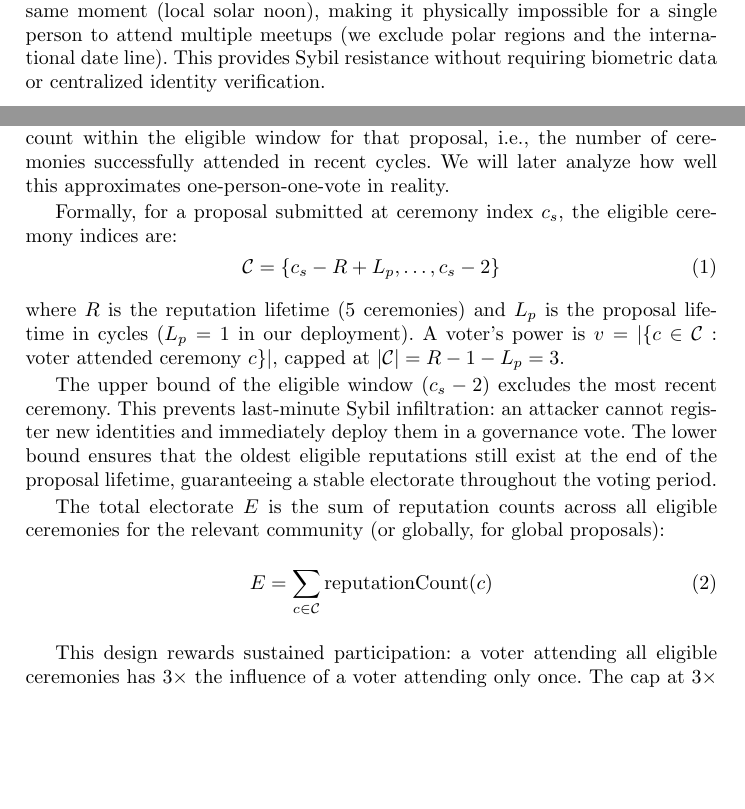
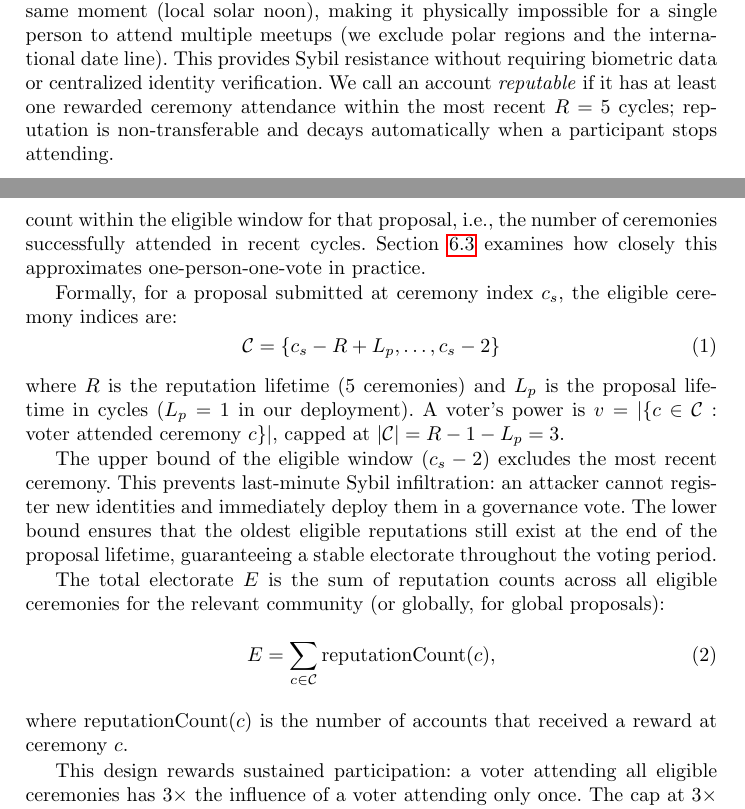
Before and after one commit to encointer/dawo-paper, a LaTeX thesis (main.tex): two parts of pages 3 and 5 of 18, joined at a grey line, cut so that both start at the same text, the shorter picture padded with empty space. Compiled offline with pdfLaTeX.

Commit message:
dedups and introduce terms

```diff
--- a/main.tex
+++ b/main.tex
@@ -91,6 +91,6 @@ The uniqueness foundation of our governance architecture is a decentralized proo
 \paragraph{Ceremony Mechanism.}
 Participants register for recurring ceremonies held at fixed intervals (currently every 10 days). At the designated time, registrants are randomly assigned to meetup locations where groups of 3--15 participants gather simultaneously. During the meetup, each participant performs pairwise cryptographic attestations with all other attendees, creating a mutual proof of physical co-presence. The assignment algorithm minimizes repeat encounters across ceremonies and limits newcomers to at most one quarter of each group, preventing rapid infiltration.
 
-The simultaneity constraint is critical: all ceremonies worldwide occur at the same moment (local solar noon), making it physically impossible for a single person to attend multiple meetups (we exclude polar regions and the international date line). This provides Sybil resistance without requiring biometric data or centralized identity verification.
+The simultaneity constraint is critical: all ceremonies worldwide occur at the same moment (local solar noon), making it physically impossible for a single person to attend multiple meetups (we exclude polar regions and the international date line). This provides Sybil resistance without requiring biometric data or centralized identity verification. We call an account \emph{reputable} if it has at least one rewarded ceremony attendance within the most recent $R = 5$ cycles; reputation is non-transferable and decays automatically when a participant stops attending.
 
 \paragraph{Sybil Resistance.}
@@ -115,7 +115,7 @@ Proposals move between \emph{Ongoing}, \emph{Confirming}, \emph{Approved}, \emph
 \subsection{Participation-Weighted Voting Power}
 \label{sec:voting-power}
 
-A strict one-person-one-vote weighting is only possible with 100\% confidence in the PoP mechanism, which is not the case in our protocol. Rather than assigning equal voting power to all eligible participants, the protocol weights votes by ceremony participation history. A voter's \emph{voting power} equals their reputation count within the eligible window for that proposal, i.e., the number of ceremonies successfully attended in recent cycles. We will later analyze how well this approximates one-person-one-vote in reality.
+A strict one-person-one-vote weighting is only possible with 100\% confidence in the PoP mechanism, which is not the case in our protocol. Rather than assigning equal voting power to all eligible participants, the protocol weights votes by ceremony participation history. A voter's \emph{voting power} equals their reputation count within the eligible window for that proposal, i.e., the number of ceremonies successfully attended in recent cycles. Section~\ref{sec:participation} examines how closely this approximates one-person-one-vote in practice.
 
 Formally, for a proposal submitted at ceremony index $c_s$, the eligible ceremony indices are:
 \begin{equation}
@@ -128,8 +128,9 @@ The upper bound of the eligible window ($c_s - 2$) excludes the most recent cere
 
 The total electorate $E$ is the sum of reputation counts across all eligible ceremonies for the relevant community (or globally, for global proposals):
 \begin{equation}
-E = \sum_{c \in \mathcal{C}} \text{reputationCount}(c)
+E = \sum_{c \in \mathcal{C}} \text{reputationCount}(c),
 \end{equation}
+where $\text{reputationCount}(c)$ is the number of accounts that received a reward at ceremony $c$.
 
 This design rewards sustained participation: a voter attending all eligible ceremonies has 3$\times$ the influence of a voter attending only once. The cap at $3\times$ bounds inequality, in contrast to token-weighted voting where power differences can span orders of magnitude. Inactive participants lose voting power automatically as their reputations expire, keeping the electorate current.
 
```
Also changed, not shown: main.tex (6 more changed lines).
